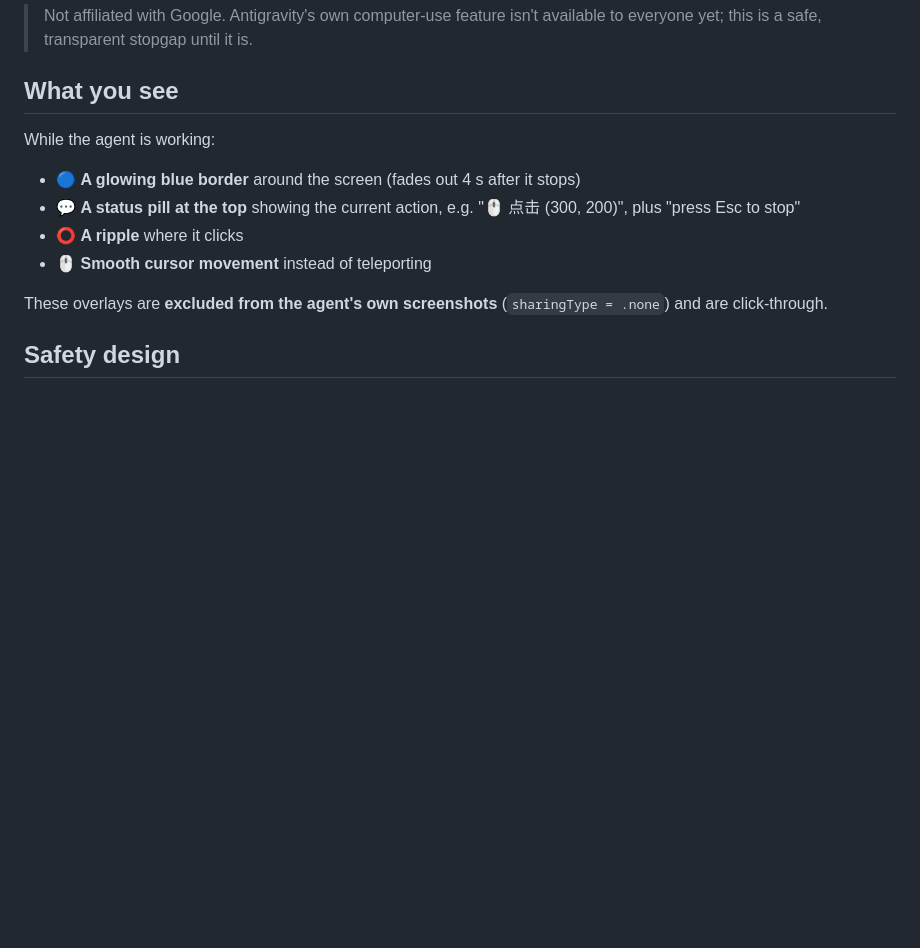
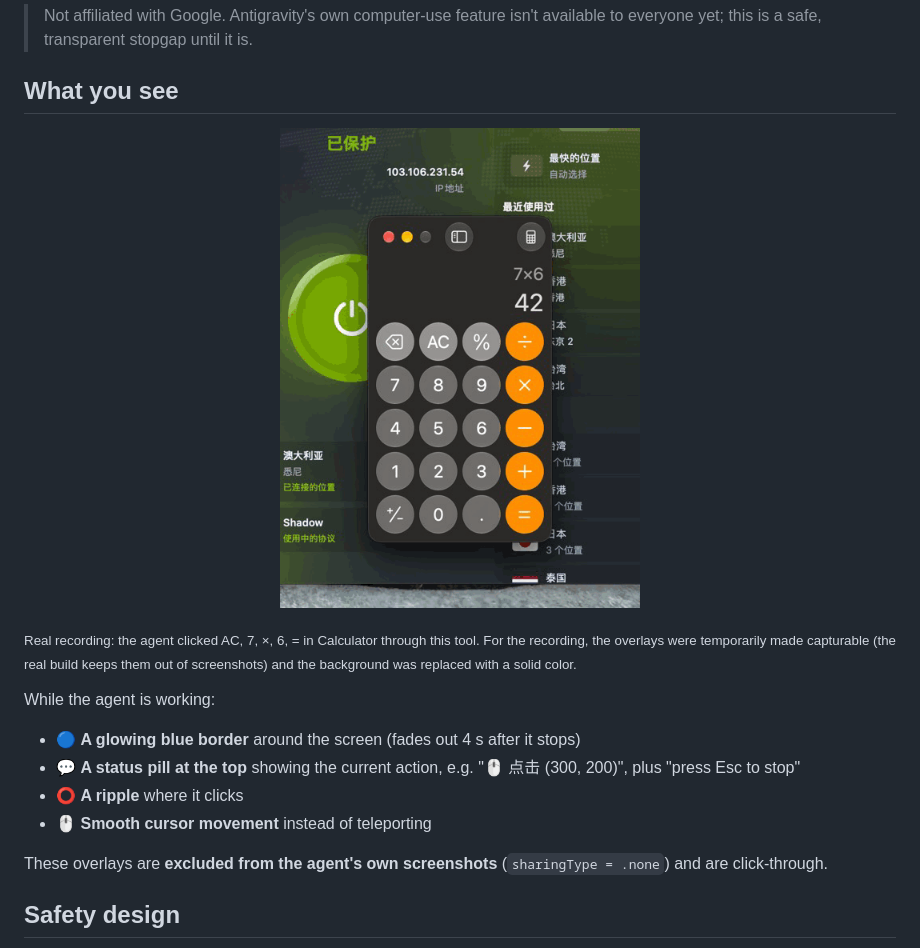
Before and after one commit to nishinoya070813-a11y/agy-mac-control, a Markdown page: README.en.md, the part around the change. GitHub-like rendering; pictures changed too: docs/demo.gif (added); blank space fills up the shorter version.

Commit message:
README 加入演示动图
Co-Authored-By: Claude Opus 5.5 <noreply@anthropic.com>

```diff
--- a/README.en.md
+++ b/README.en.md
@@ -7,6 +7,10 @@ Lets **Google Antigravity** agents see and operate apps on your Mac (screenshots
 > Not affiliated with Google. Antigravity's own computer-use feature isn't available to everyone yet; this is a safe, transparent stopgap until it is.
 
 ## What you see
+
+<p align="center"><img src="docs/demo.gif" width="360" alt="Demo: the agent clicks 7 × 6 = in Calculator with a blue border, status pill and click ripples"></p>
+
+<sub>Real recording: the agent clicked AC, 7, ×, 6, = in Calculator through this tool. For the recording, the overlays were temporarily made capturable (the real build keeps them out of screenshots) and the background was replaced with a solid color.</sub>
 
 While the agent is working:
 
```
Also changed, not shown: README.md (+4 -0 lines).
